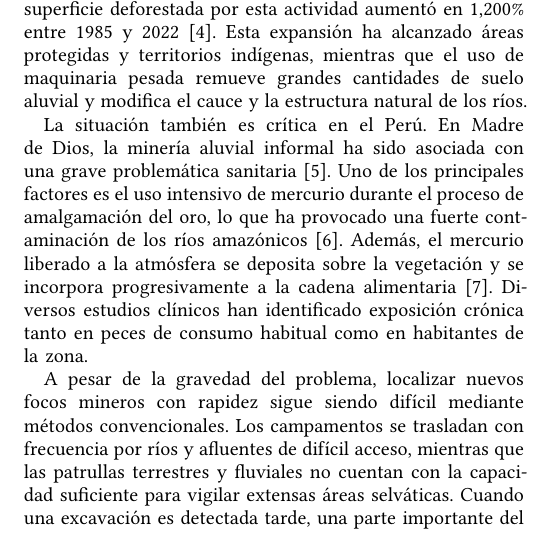
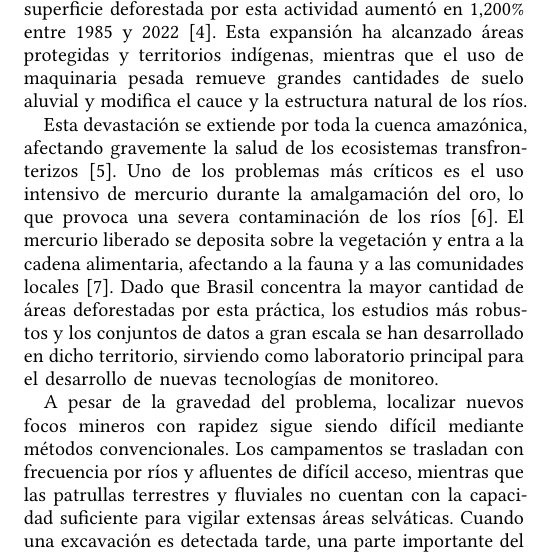
Before and after one commit to AnthoLogy63/peru-illegal-mining-risk-prediction-model, a Typst document (paper/paper.typ): part of one column of page 2 of 16, cut so that both start at the same text. The pictures show the PDF file paper/paper.pdf that the author committed with the source.

Commit message:
fix(paper): remove Peru focus and generalize to Amazon/Brazil in intro

```diff
--- a/paper/paper.typ
+++ b/paper/paper.typ
@@ -71,7 +71,7 @@ El avance de estas actividades está principalmente relacionado con factores eco
 
 En la Amazonía, la minería artesanal e ilegal de oro es conocida regionalmente como garimpo @IllegalMiningAmazon2021. En Brasil, la superficie deforestada por esta actividad aumentó en 1,200% entre 1985 y 2022 @ferreiranetoUncontrolledIllegalMining2024. Esta expansión ha alcanzado áreas protegidas y territorios indígenas, mientras que el uso de maquinaria pesada remueve grandes cantidades de suelo aluvial y modifica el cauce y la estructura natural de los ríos.
 
-La situación también es crítica en el Perú. En Madre de Dios, la minería aluvial informal ha sido asociada con una grave problemática sanitaria @PerusGoldRush2016. Uno de los principales factores es el uso intensivo de mercurio durante el proceso de amalgamación del oro, lo que ha provocado una fuerte contaminación de los ríos amazónicos @CaseFloatingGold2022. Además, el mercurio liberado a la atmósfera se deposita sobre la vegetación y se incorpora progresivamente a la cadena alimentaria @gersonAmazonForestsCapture2022. Diversos estudios clínicos han identificado exposición crónica tanto en peces de consumo habitual como en habitantes de la zona.
+Esta devastación se extiende por toda la cuenca amazónica, afectando gravemente la salud de los ecosistemas transfronterizos @PerusGoldRush2016. Uno de los problemas más críticos es el uso intensivo de mercurio durante la amalgamación del oro, lo que provoca una severa contaminación de los ríos @CaseFloatingGold2022. El mercurio liberado se deposita sobre la vegetación y entra a la cadena alimentaria, afectando a la fauna y a las comunidades locales @gersonAmazonForestsCapture2022. Dado que Brasil concentra la mayor cantidad de áreas deforestadas por esta práctica, los estudios más robustos y los conjuntos de datos a gran escala se han desarrollado en dicho territorio, sirviendo como laboratorio principal para el desarrollo de nuevas tecnologías de monitoreo.
 
 A pesar de la gravedad del problema, localizar nuevos focos mineros con rapidez sigue siendo difícil mediante métodos convencionales. Los campamentos se trasladan con frecuencia por ríos y afluentes de difícil acceso, mientras que las patrullas terrestres y fluviales no cuentan con la capacidad suficiente para vigilar extensas áreas selváticas. Cuando una excavación es detectada tarde, una parte importante del daño ambiental ya se ha producido.
 
```
Also changed, not shown: paper/paper.pdf.
